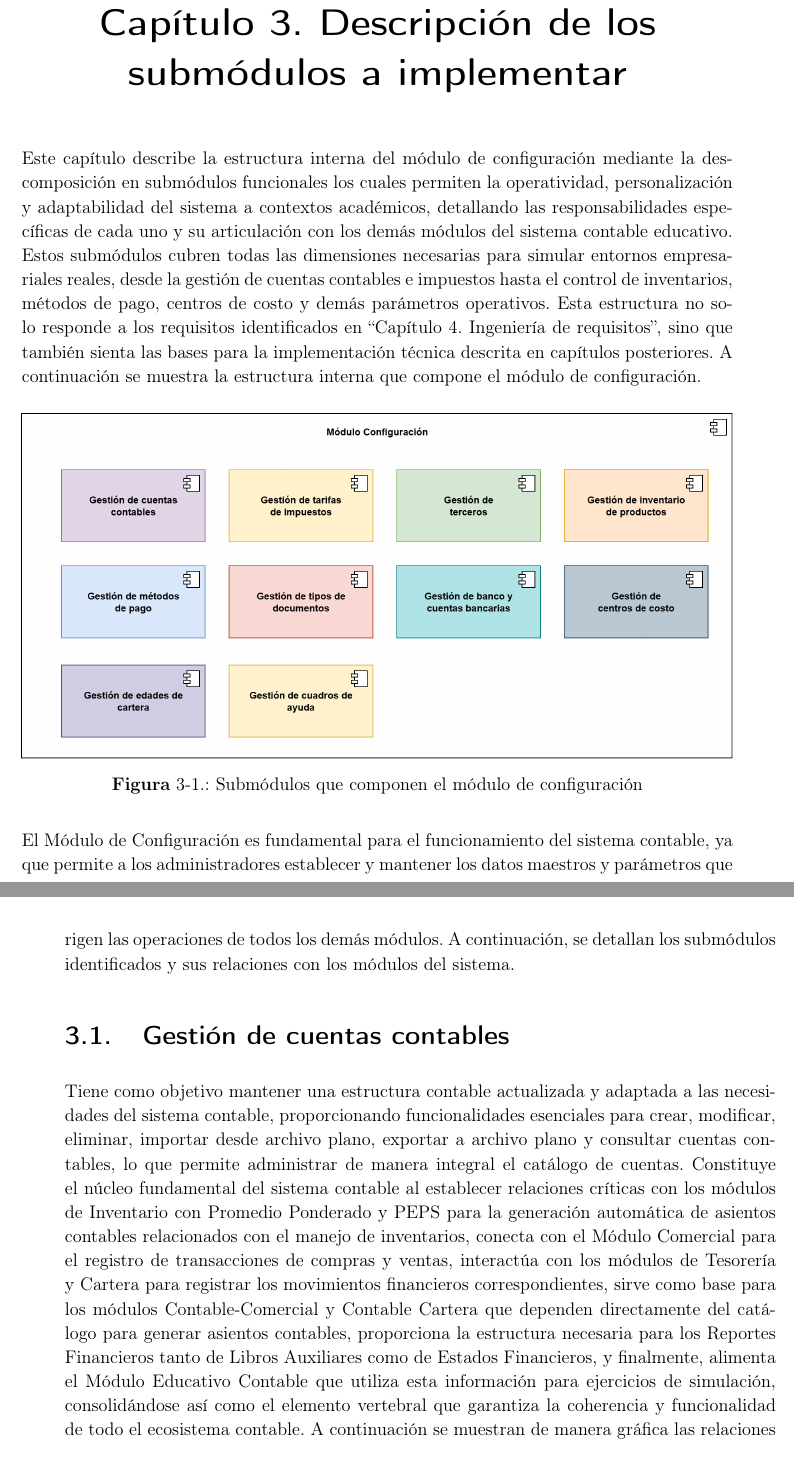
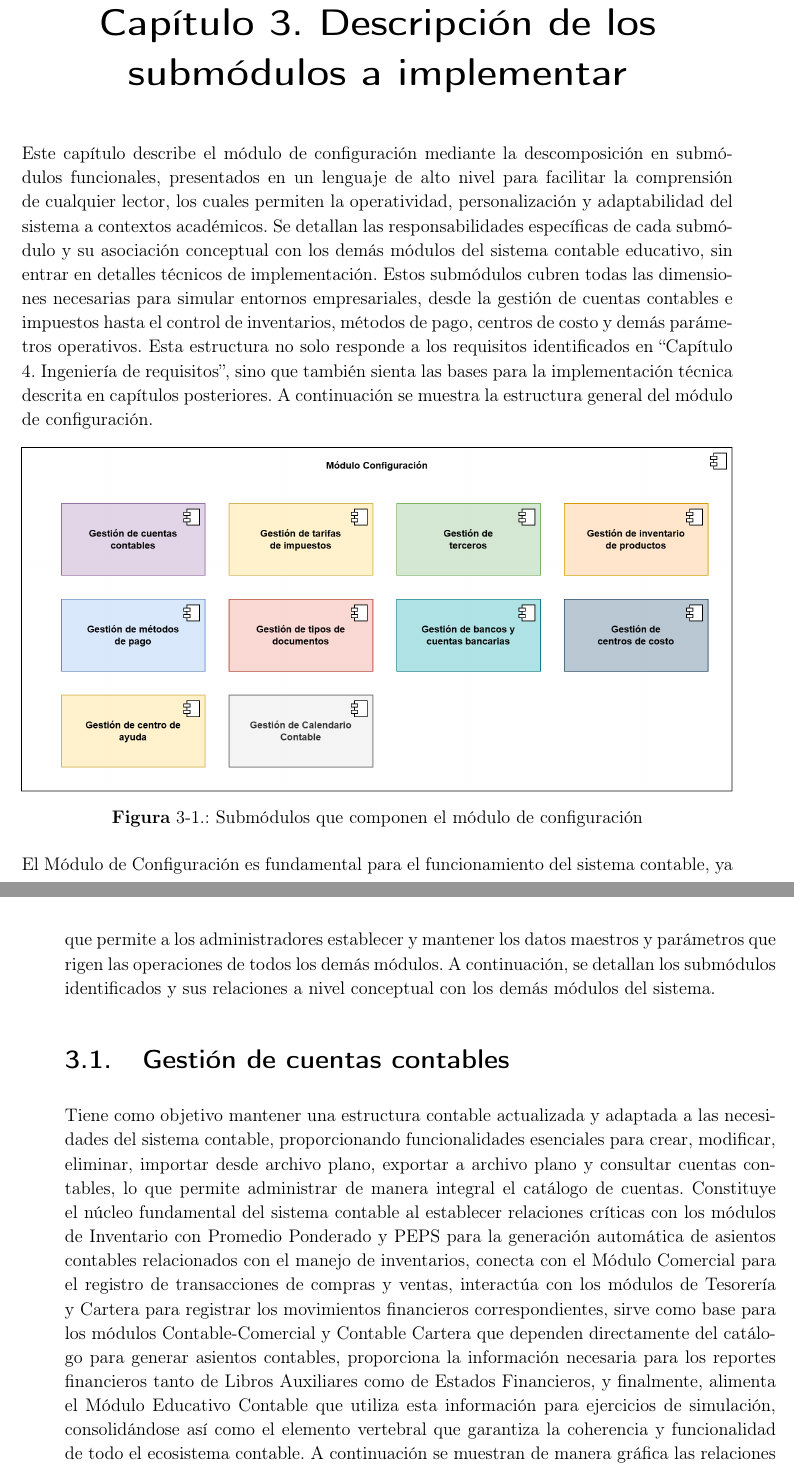
Before and after one commit to santiagonieto09/Monografia-Modulo-Configuracion, a LaTeX thesis (PlantillaTesis.tex, which reads Cap3/Cap3.tex): two parts of pages 25 and 26 of 51, joined at a grey line, cut so that both start at the same text. Compiled offline with pdfLaTeX.

```diff
--- a/Cap3/Cap3.tex
+++ b/Cap3/Cap3.tex
@@ -1,6 +1,6 @@
 \mychapter{Capítulo 3. Descripción de los submódulos a implementar}
 
-Este capítulo describe la estructura interna del módulo de configuración mediante la descomposición en submódulos funcionales los cuales permiten la operatividad, personalización y adaptabilidad del sistema a contextos académicos, detallando las responsabilidades específicas de cada uno y su articulación con los demás módulos del sistema contable educativo. Estos submódulos cubren todas las dimensiones necesarias para simular entornos empresariales reales, desde la gestión de cuentas contables e impuestos hasta el control de inventarios, métodos de pago, centros de costo y demás parámetros operativos. Esta estructura no solo responde a los requisitos identificados en ``Capítulo 4. Ingeniería de requisitos'', sino que también sienta las bases para la implementación técnica descrita en capítulos posteriores. A continuación se muestra la estructura interna que compone el módulo de configuración.
+Este capítulo describe el módulo de configuración mediante la descomposición en submódulos funcionales, presentados en un lenguaje de alto nivel para facilitar la comprensión de cualquier lector, los cuales permiten la operatividad, personalización y adaptabilidad del sistema a contextos académicos. Se detallan las responsabilidades específicas de cada submódulo y su asociación conceptual con los demás módulos del sistema contable educativo, sin entrar en detalles técnicos de implementación. Estos submódulos cubren todas las dimensiones necesarias para simular entornos empresariales, desde la gestión de cuentas contables e impuestos hasta el control de inventarios, métodos de pago, centros de costo y demás parámetros operativos. Esta estructura no solo responde a los requisitos identificados en ``Capítulo 4. Ingeniería de requisitos'', sino que también sienta las bases para la implementación técnica descrita en capítulos posteriores. A continuación se muestra la estructura general del módulo de configuración.
 
 
 \begin{figure}[h!]
@@ -12,9 +12,9 @@
 
  El Módulo de Configuración es fundamental para el funcionamiento del
  sistema contable, ya que permite a los administradores establecer y mantener los datos maestros y parámetros que rigen las operaciones de todos los demás módulos.
- A continuación, se detallan los submódulos identificados y sus relaciones con los módulos del sistema.
+ A continuación, se detallan los submódulos identificados y sus relaciones a nivel conceptual con los demás módulos del sistema.
 
-\section{Gestión de cuentas contables} Tiene como objetivo mantener una estructura contable actualizada y adaptada a las necesidades del sistema contable, proporcionando funcionalidades esenciales para crear, modificar, eliminar, importar desde archivo plano, exportar a archivo plano y consultar cuentas contables, lo que permite administrar de manera integral el catálogo de cuentas. Constituye el núcleo fundamental del sistema contable al establecer relaciones críticas con los módulos de Inventario con Promedio Ponderado y PEPS para la generación automática de asientos contables relacionados con el manejo de inventarios, conecta con el Módulo Comercial para el registro de transacciones de compras y ventas, interactúa con los módulos de Tesorería y Cartera para registrar los movimientos financieros correspondientes, sirve como base para los módulos Contable-Comercial y Contable Cartera que dependen directamente del catálogo para generar asientos contables, proporciona la estructura necesaria para los Reportes Financieros tanto de Libros Auxiliares como de Estados Financieros, y finalmente, alimenta el Módulo Educativo Contable que utiliza esta información para ejercicios de simulación, consolidándose así como el elemento vertebral que garantiza la coherencia y funcionalidad de todo el ecosistema contable. A continuación se muestran de manera gráfica las relaciones correspondientes del submodulo de Gestión de Cuentas Contables.
+\section{Gestión de cuentas contables} Tiene como objetivo mantener una estructura contable actualizada y adaptada a las necesidades del sistema contable, proporcionando funcionalidades esenciales para crear, modificar, eliminar, importar desde archivo plano, exportar a archivo plano y consultar cuentas contables, lo que permite administrar de manera integral el catálogo de cuentas. Constituye el núcleo fundamental del sistema contable al establecer relaciones críticas con los módulos de Inventario con Promedio Ponderado y PEPS para la generación automática de asientos contables relacionados con el manejo de inventarios, conecta con el Módulo Comercial para el registro de transacciones de compras y ventas, interactúa con los módulos de Tesorería y Cartera para registrar los movimientos financieros correspondientes, sirve como base para los módulos Contable-Comercial y Contable Cartera que dependen directamente del catálogo para generar asientos contables, proporciona la información necesaria para los reportes financieros tanto de Libros Auxiliares como de Estados Financieros, y finalmente, alimenta el Módulo Educativo Contable que utiliza esta información para ejercicios de simulación, consolidándose así como el elemento vertebral que garantiza la coherencia y funcionalidad de todo el ecosistema contable. A continuación se muestran de manera gráfica las relaciones correspondientes del submodulo de Gestión de Cuentas Contables.
 
 \begin{figure}[h!]
     \centering%
```
Also changed, not shown: Cap1/Cap1.tex (+2 -2 lines), HojaTitulo/HojaTituloMSc.tex (+1 -1 lines), Cap3/Figuras/Diagrama General-Cuentas contables.drawio.png, Cap3/Figuras/Diagrama General-Diagrama Principal.drawio.png, PlantillaTesis.pdf, 3 other files.
